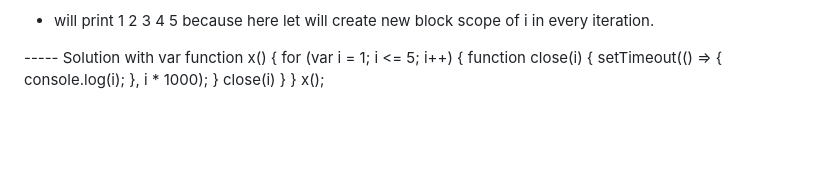
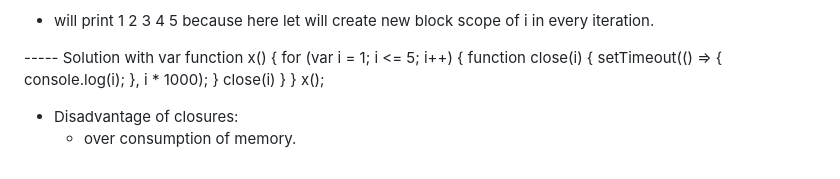
Before and after one commit to 02abhishekchoudhary/45-day-frontend, a Markdown page: JavaScript/notes.md, the part around the change. Rendered like a GitHub page; blank space fills up the shorter version.

Commit message:
Disadvantage of closures

```diff
--- a/JavaScript/notes.md
+++ b/JavaScript/notes.md
@@ -150,3 +150,6 @@ close(i)
 }
 }
 x();
+
+- Disadvantage of closures:
+  - over consumption of memory.
```
